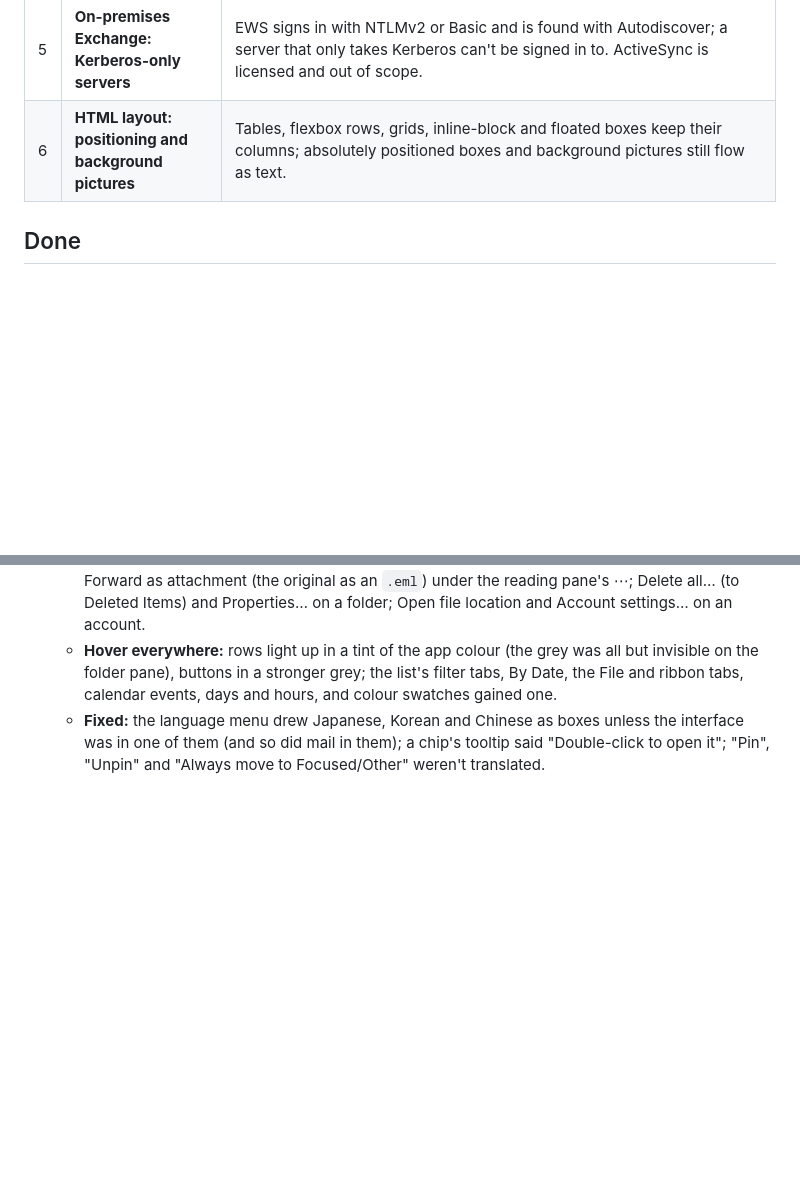
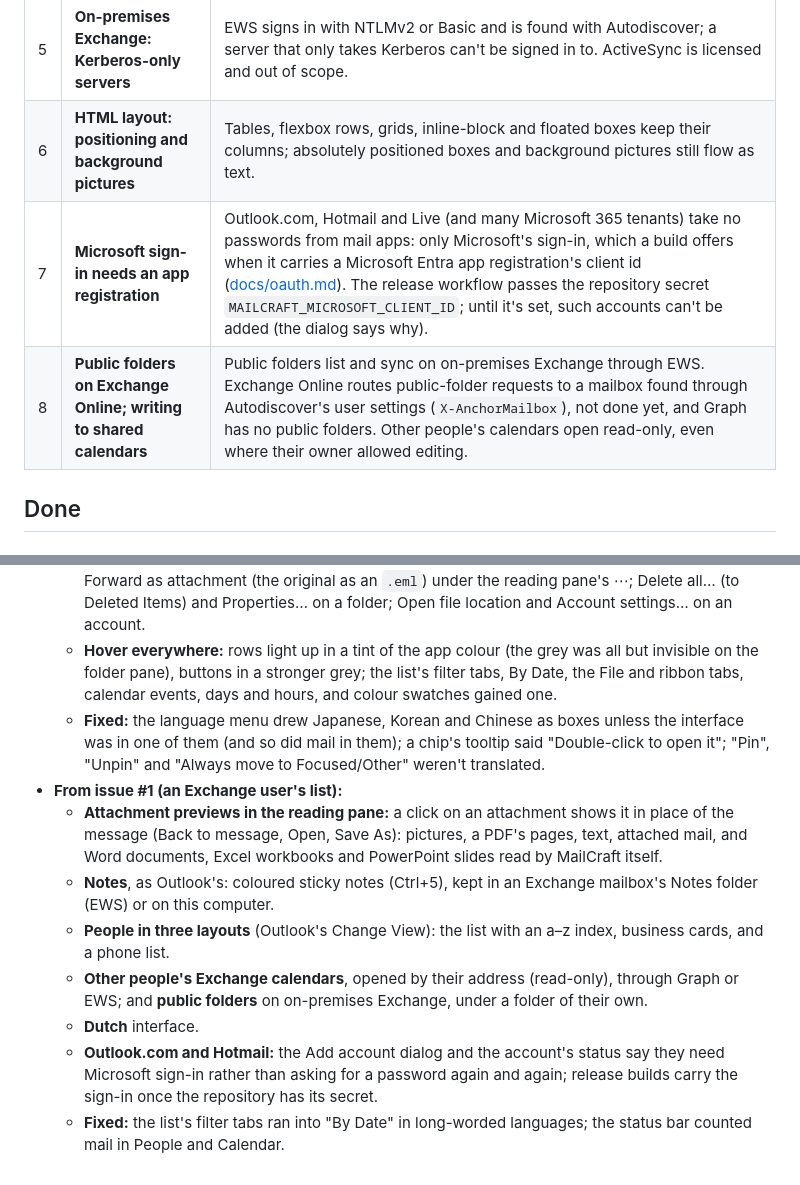
Before and after one commit to ZIDAN44/mailcraft, a Markdown page: docs/gaps.md, 2 parts joined by grey strips. GitHub-like rendering; blank space fills up the shorter version.

Commit message:
Docs: issue #1, and what's still open from it
Co-Authored-By: Claude Opus 5.5 <noreply@anthropic.com>

```diff
--- a/docs/gaps.md
+++ b/docs/gaps.md
@@ -18,6 +18,8 @@ _Status: v0.10, 2026-10-15._
 | 4 | **Drag attachments out under Wayland** | Works on Windows, macOS, and Linux and the BSDs under X11 (XDND). A native Wayland window would need the compositor's data-device drag from the window's own Wayland connection, which egui's window layer doesn't share (reaching it would take unsafe code). |
 | 5 | **On-premises Exchange: Kerberos-only servers** | EWS signs in with NTLMv2 or Basic and is found with Autodiscover; a server that only takes Kerberos can't be signed in to. ActiveSync is licensed and out of scope. |
 | 6 | **HTML layout: positioning and background pictures** | Tables, flexbox rows, grids, inline-block and floated boxes keep their columns; absolutely positioned boxes and background pictures still flow as text. |
+| 7 | **Microsoft sign-in needs an app registration** | Outlook.com, Hotmail and Live (and many Microsoft 365 tenants) take no passwords from mail apps: only Microsoft's sign-in, which a build offers when it carries a Microsoft Entra app registration's client id ([docs/oauth.md](oauth.md)). The release workflow passes the repository secret `MAILCRAFT_MICROSOFT_CLIENT_ID`; until it's set, such accounts can't be added (the dialog says why). |
+| 8 | **Public folders on Exchange Online; writing to shared calendars** | Public folders list and sync on on-premises Exchange through EWS. Exchange Online routes public-folder requests to a mailbox found through Autodiscover's user settings (`X-AnchorMailbox`), not done yet, and Graph has no public folders. Other people's calendars open read-only, even where their owner allowed editing. |
 
 ## Done
 
@@ -171,3 +173,19 @@ mailbox; packaging for every desktop.
   - **Fixed:** the language menu drew Japanese, Korean and Chinese as boxes unless the interface
     was in one of them (and so did mail in them); a chip's tooltip said "Double-click to open
     it"; "Pin", "Unpin" and "Always move to Focused/Other" weren't translated.
+- **From issue #1 (an Exchange user's list):**
+  - **Attachment previews in the reading pane:** a click on an attachment shows it in place of
+    the message (Back to message, Open, Save As): pictures, a PDF's pages, text, attached mail,
+    and Word documents, Excel workbooks and PowerPoint slides read by MailCraft itself.
+  - **Notes**, as Outlook's: coloured sticky notes (Ctrl+5), kept in an Exchange mailbox's
+    Notes folder (EWS) or on this computer.
+  - **People in three layouts** (Outlook's Change View): the list with an a–z index, business
+    cards, and a phone list.
+  - **Other people's Exchange calendars**, opened by their address (read-only), through Graph or
+    EWS; and **public folders** on on-premises Exchange, under a folder of their own.
+  - **Dutch** interface.
+  - **Outlook.com and Hotmail:** the Add account dialog and the account's status say they need
+    Microsoft sign-in rather than asking for a password again and again; release builds carry
+    the sign-in once the repository has its secret.
+  - **Fixed:** the list's filter tabs ran into "By Date" in long-worded languages; the status
+    bar counted mail in People and Calendar.
```
Also changed, not shown: ROADMAP.md (+5 -2 lines).
